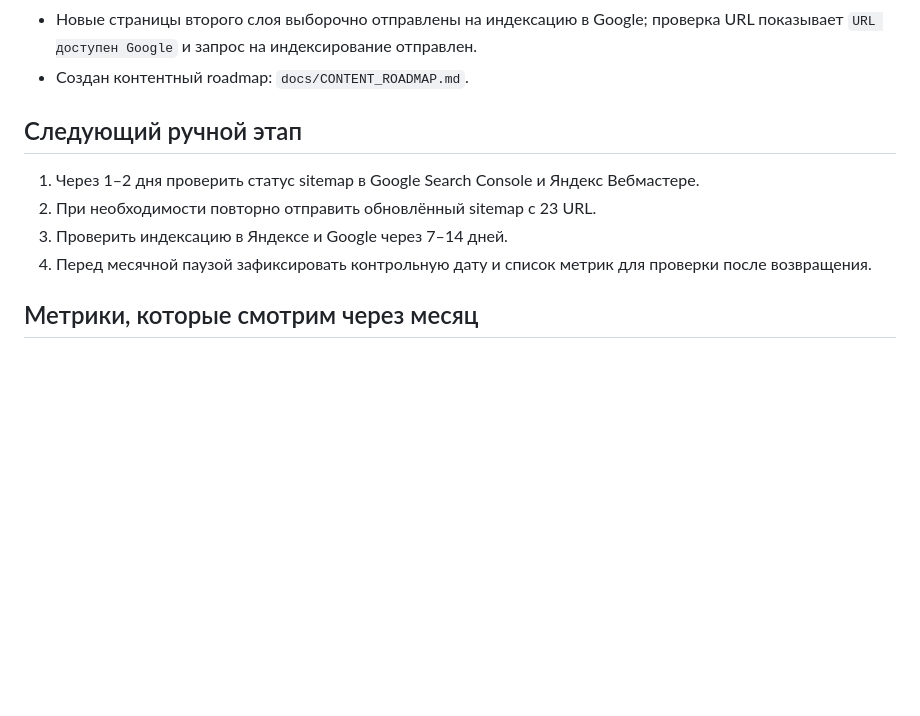
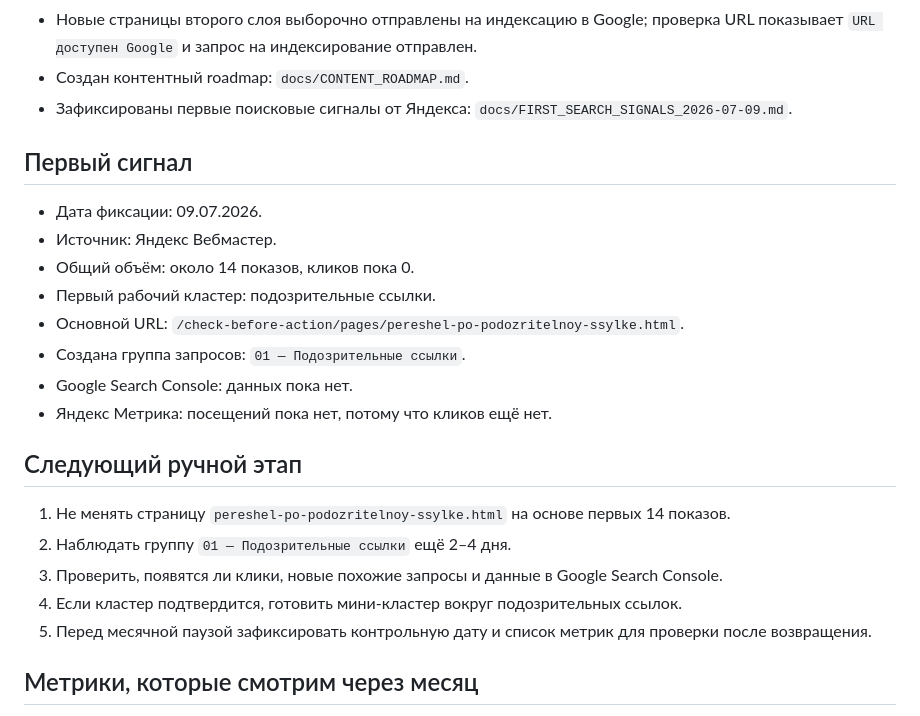
Before and after one commit to DexHTML/check-before-action, a Markdown page: docs/SEO_LAUNCH_CHECKLIST.md, the part around the change. Rendered like a GitHub page; blank space fills up the shorter version.

Commit message:
Record first Yandex search signals

```diff
--- a/docs/SEO_LAUNCH_CHECKLIST.md
+++ b/docs/SEO_LAUNCH_CHECKLIST.md
@@ -44,13 +44,26 @@
 - Главная и ключевые страницы отправлены на индексацию в Google.
 - Новые страницы второго слоя выборочно отправлены на индексацию в Google; проверка URL показывает `URL доступен Google` и запрос на индексирование отправлен.
 - Создан контентный roadmap: `docs/CONTENT_ROADMAP.md`.
+- Зафиксированы первые поисковые сигналы от Яндекса: `docs/FIRST_SEARCH_SIGNALS_2026-07-09.md`.
+
+## Первый сигнал
+
+- Дата фиксации: 09.07.2026.
+- Источник: Яндекс Вебмастер.
+- Общий объём: около 14 показов, кликов пока 0.
+- Первый рабочий кластер: подозрительные ссылки.
+- Основной URL: `/check-before-action/pages/pereshel-po-podozritelnoy-ssylke.html`.
+- Создана группа запросов: `01 — Подозрительные ссылки`.
+- Google Search Console: данных пока нет.
+- Яндекс Метрика: посещений пока нет, потому что кликов ещё нет.
 
 ## Следующий ручной этап
 
-1. Через 1–2 дня проверить статус sitemap в Google Search Console и Яндекс Вебмастере.
-2. При необходимости повторно отправить обновлённый sitemap с 23 URL.
-3. Проверить индексацию в Яндексе и Google через 7–14 дней.
-4. Перед месячной паузой зафиксировать контрольную дату и список метрик для проверки после возвращения.
+1. Не менять страницу `pereshel-po-podozritelnoy-ssylke.html` на основе первых 14 показов.
+2. Наблюдать группу `01 — Подозрительные ссылки` ещё 2–4 дня.
+3. Проверить, появятся ли клики, новые похожие запросы и данные в Google Search Console.
+4. Если кластер подтвердится, готовить мини-кластер вокруг подозрительных ссылок.
+5. Перед месячной паузой зафиксировать контрольную дату и список метрик для проверки после возвращения.
 
 ## Метрики, которые смотрим через месяц
 
```
